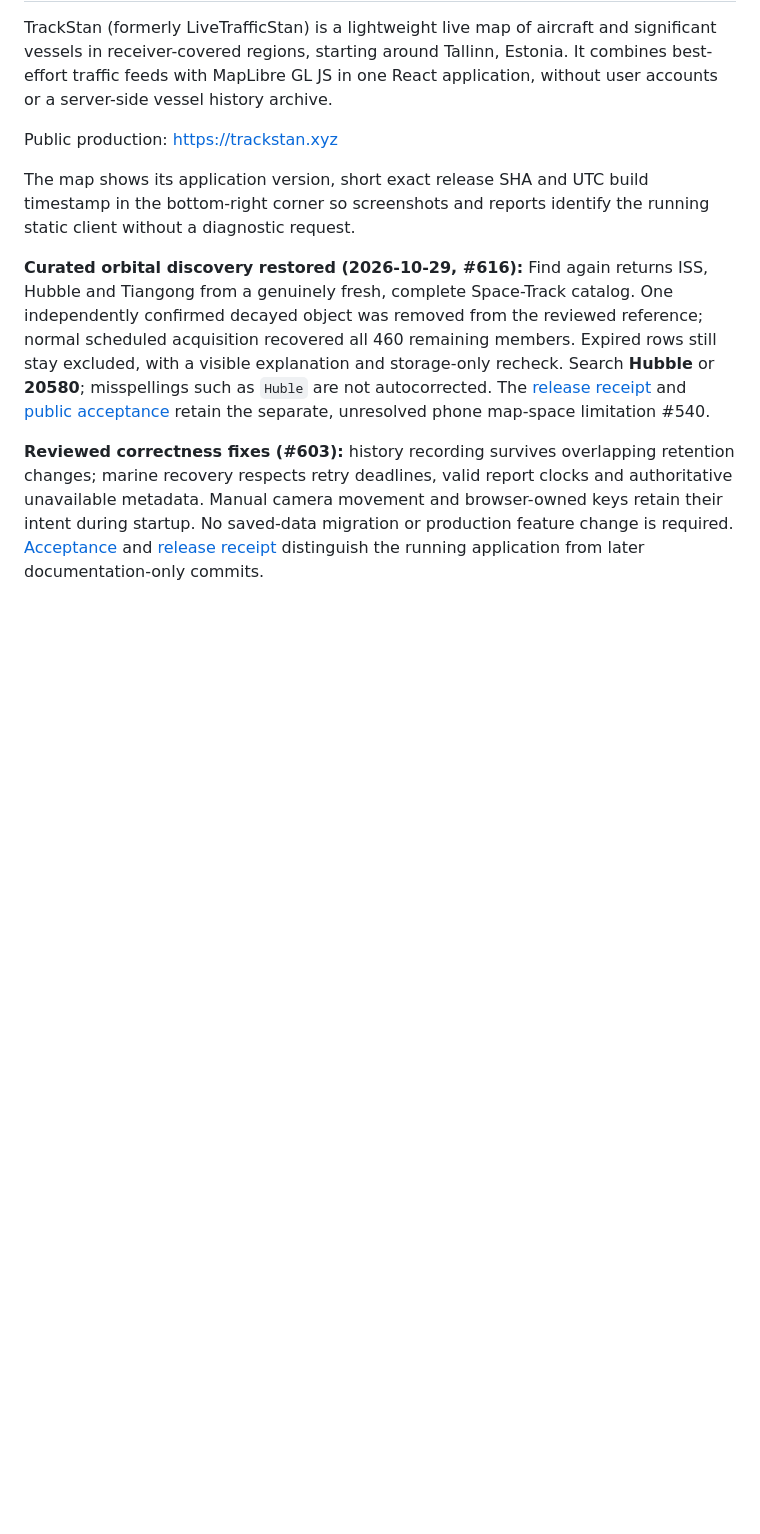
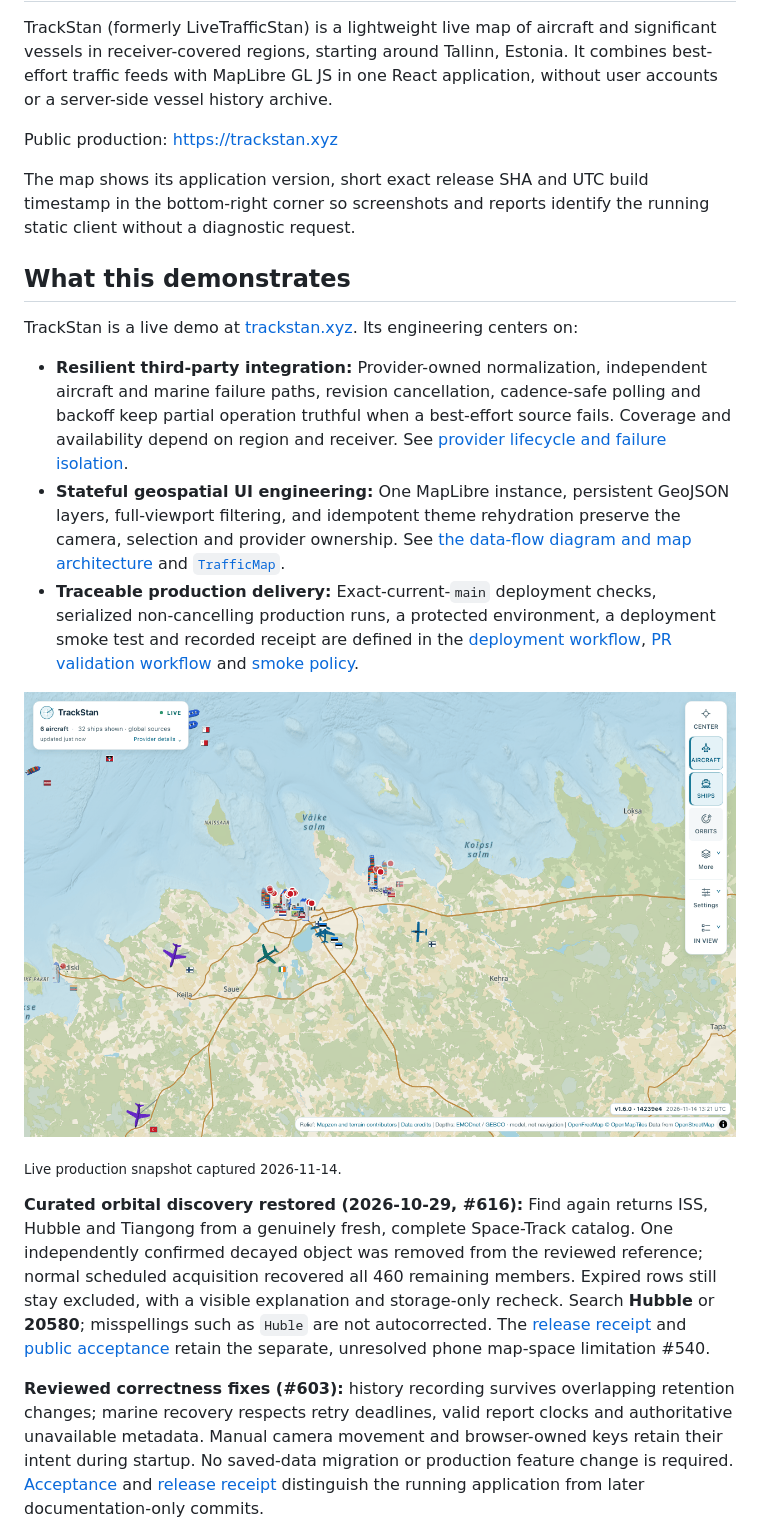
Before and after one commit to vasilyevstan/LiveTrafficStan, a Markdown page: README.md, the part around the change. Rendered like a GitHub page; pictures changed too: docs/images/trackstan-live-demo.png (added); blank space fills up the shorter version.

Commit message:
docs: add TrackStan engineering overview
Add evidence-linked engineering capabilities and a current production map snapshot to the README.

Co-authored-by: Copilot App <223556219+Copilot@users.noreply.github.com>

```diff
--- a/README.md
+++ b/README.md
@@ -11,6 +11,32 @@ Public production: <https://trackstan.xyz>
 The map shows its application version, short exact release SHA and UTC build
 timestamp in the bottom-right corner so screenshots and reports identify the
 running static client without a diagnostic request.
+
+## What this demonstrates
+
+TrackStan is a live demo at [trackstan.xyz](https://trackstan.xyz). Its
+engineering centers on:
+
+- **Resilient third-party integration:** Provider-owned normalization,
+  independent aircraft and marine failure paths, revision cancellation,
+  cadence-safe polling and backoff keep partial operation truthful when a
+  best-effort source fails. Coverage and availability depend on region and
+  receiver. See [provider lifecycle and failure isolation](docs/architecture.md#lifecycle-and-failure-isolation).
+- **Stateful geospatial UI engineering:** One MapLibre instance, persistent
+  GeoJSON layers, full-viewport filtering, and idempotent theme rehydration
+  preserve the camera, selection and provider ownership. See [the data-flow
+  diagram and map architecture](#architecture) and
+  [`TrafficMap`](src/map/TrafficMap.tsx).
+- **Traceable production delivery:** Exact-current-`main` deployment checks,
+  serialized non-cancelling production runs, a protected environment, a
+  deployment smoke test and recorded receipt are defined in the
+  [deployment workflow](.github/workflows/deploy-production.yml),
+  [PR validation workflow](.github/workflows/validate.yml) and
+  [smoke policy](scripts/smoke-policy.mjs).
+
+![TrackStan live production map showing aircraft and vessels](docs/images/trackstan-live-demo.png)
+
+<sub>Live production snapshot captured 2026-11-14.</sub>
 
 **Curated orbital discovery restored (2026-10-29, #616):** Find again returns
 ISS, Hubble and Tiangong from a genuinely fresh, complete Space-Track catalog.
```
